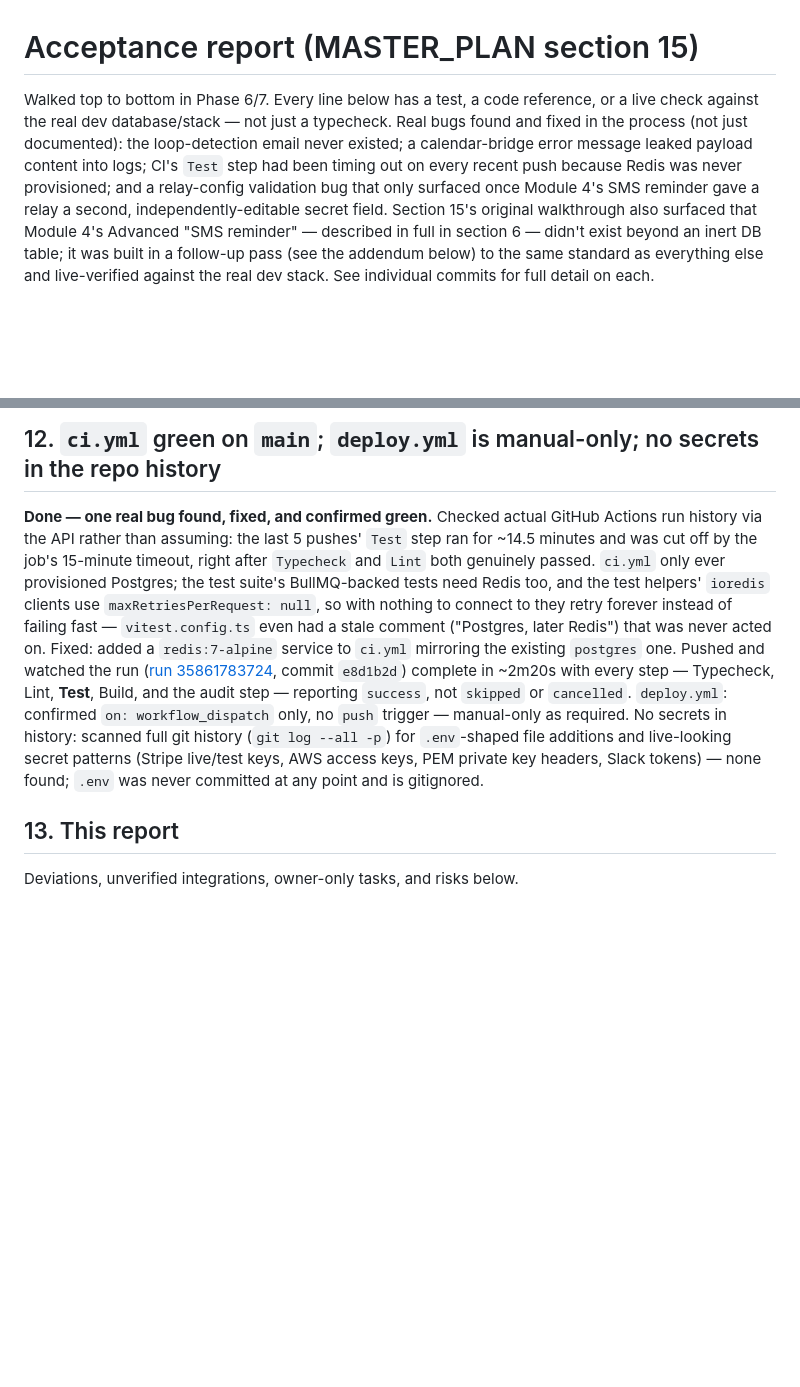
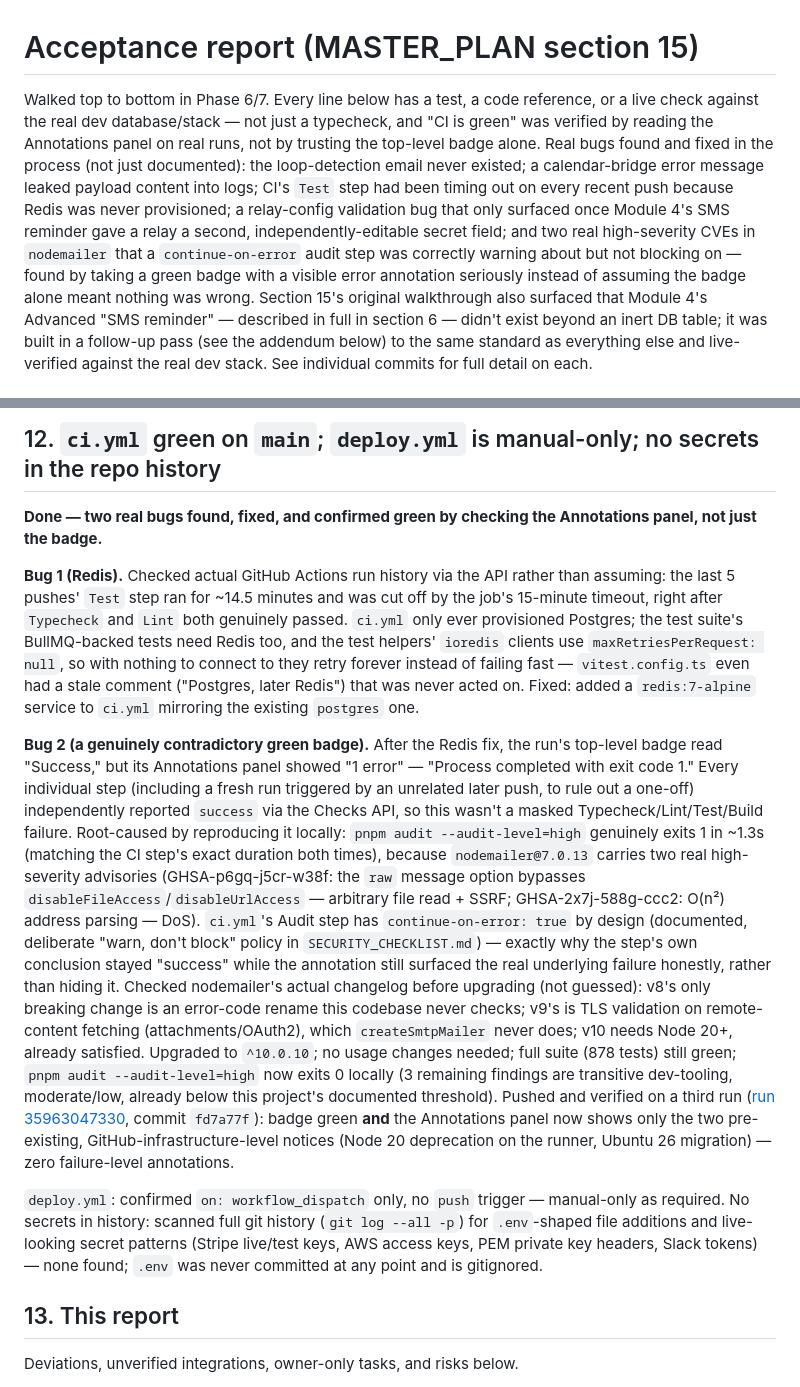
Before and after one commit to alaszi/SmartRelay, a Markdown page: docs/ACCEPTANCE_REPORT.md, 2 parts joined by grey strips. Drawn GitHub-style; blank space fills up the shorter version.

Commit message:
docs: document the CI badge/annotation contradiction and its real fix
Explains both bugs found while verifying "ci.yml green" properly: the Redis
timeout (previously documented) and a second one found by reading the
Annotations panel instead of trusting a green badge — pnpm audit correctly
flagging 2 real high-severity nodemailer CVEs behind a deliberate
continue-on-error step. Confirmed clean on a real run by checking annotations
directly, not the badge alone.

```diff
--- a/docs/ACCEPTANCE_REPORT.md
+++ b/docs/ACCEPTANCE_REPORT.md
@@ -1,11 +1,15 @@
 # Acceptance report (MASTER_PLAN section 15)
 
 Walked top to bottom in Phase 6/7. Every line below has a test, a code reference, or a live check
-against the real dev database/stack — not just a typecheck. Real bugs found and fixed in the
-process (not just documented): the loop-detection email never existed; a calendar-bridge error
-message leaked payload content into logs; CI's `Test` step had been timing out on every recent push
-because Redis was never provisioned; and a relay-config validation bug that only surfaced once
-Module 4's SMS reminder gave a relay a second, independently-editable secret field. Section 15's
+against the real dev database/stack — not just a typecheck, and "CI is green" was verified by
+reading the Annotations panel on real runs, not by trusting the top-level badge alone. Real bugs
+found and fixed in the process (not just documented): the loop-detection email never existed; a
+calendar-bridge error message leaked payload content into logs; CI's `Test` step had been timing
+out on every recent push because Redis was never provisioned; a relay-config validation bug that
+only surfaced once Module 4's SMS reminder gave a relay a second, independently-editable secret
+field; and two real high-severity CVEs in `nodemailer` that a `continue-on-error` audit step was
+correctly warning about but not blocking on — found by taking a green badge with a visible error
+annotation seriously instead of assuming the badge alone meant nothing was wrong. Section 15's
 original walkthrough also surfaced that Module 4's Advanced "SMS reminder" — described in full in
 section 6 — didn't exist beyond an inert DB table; it was built in a follow-up pass (see the
 addendum below) to the same standard as everything else and live-verified against the real dev
@@ -155,21 +159,44 @@ live in Phase 5 (prior session) and re-confirmed passing in every full-suite run
 
 ## 12. `ci.yml` green on `main`; `deploy.yml` is manual-only; no secrets in the repo history
 
-**Done — one real bug found, fixed, and confirmed green.** Checked actual GitHub Actions run
-history via the API rather than assuming: the last 5 pushes' `Test` step ran for ~14.5 minutes and
-was cut off by the job's 15-minute timeout, right after `Typecheck` and `Lint` both genuinely
-passed. `ci.yml` only ever provisioned Postgres; the test suite's BullMQ-backed tests need Redis
-too, and the test helpers' `ioredis` clients use `maxRetriesPerRequest: null`, so with nothing to
-connect to they retry forever instead of failing fast — `vitest.config.ts` even had a stale comment
-("Postgres, later Redis") that was never acted on. Fixed: added a `redis:7-alpine` service to
-`ci.yml` mirroring the existing `postgres` one. Pushed and watched the run
-([run 35861783724](https://github.com/alaszi/SmartRelay/actions/runs/35861783724), commit `e8d1b2d`)
-complete in ~2m20s with every step — Typecheck, Lint, **Test**, Build, and the audit step — reporting
-`success`, not `skipped` or `cancelled`. `deploy.yml`: confirmed `on: workflow_dispatch` only, no
-`push` trigger — manual-only as required. No secrets in history: scanned full git history (`git log
---all -p`) for `.env`-shaped file additions and live-looking secret patterns (Stripe live/test keys,
-AWS access keys, PEM private key headers, Slack tokens) — none found; `.env` was never committed at
-any point and is gitignored.
+**Done — two real bugs found, fixed, and confirmed green by checking the Annotations panel, not
+just the badge.**
+
+**Bug 1 (Redis).** Checked actual GitHub Actions run history via the API rather than assuming: the
+last 5 pushes' `Test` step ran for ~14.5 minutes and was cut off by the job's 15-minute timeout,
+right after `Typecheck` and `Lint` both genuinely passed. `ci.yml` only ever provisioned Postgres;
+the test suite's BullMQ-backed tests need Redis too, and the test helpers' `ioredis` clients use
+`maxRetriesPerRequest: null`, so with nothing to connect to they retry forever instead of failing
+fast — `vitest.config.ts` even had a stale comment ("Postgres, later Redis") that was never acted
+on. Fixed: added a `redis:7-alpine` service to `ci.yml` mirroring the existing `postgres` one.
+
+**Bug 2 (a genuinely contradictory green badge).** After the Redis fix, the run's top-level badge
+read "Success," but its Annotations panel showed "1 error" — "Process completed with exit code 1."
+Every individual step (including a fresh run triggered by an unrelated later push, to rule out a
+one-off) independently reported `success` via the Checks API, so this wasn't a masked
+Typecheck/Lint/Test/Build failure. Root-caused by reproducing it locally: `pnpm audit
+--audit-level=high` genuinely exits 1 in ~1.3s (matching the CI step's exact duration both times),
+because `nodemailer@7.0.13` carries two real high-severity advisories (GHSA-p6gq-j5cr-w38f: the
+`raw` message option bypasses `disableFileAccess`/`disableUrlAccess` — arbitrary file read + SSRF;
+GHSA-2x7j-588g-ccc2: O(n²) address parsing — DoS). `ci.yml`'s Audit step has `continue-on-error:
+true` by design (documented, deliberate "warn, don't block" policy in `SECURITY_CHECKLIST.md`) —
+exactly why the step's own conclusion stayed "success" while the annotation still surfaced the real
+underlying failure honestly, rather than hiding it. Checked nodemailer's actual changelog before
+upgrading (not guessed): v8's only breaking change is an error-code rename this codebase never
+checks; v9's is TLS validation on remote-content fetching (attachments/OAuth2), which
+`createSmtpMailer` never does; v10 needs Node 20+, already satisfied. Upgraded to `^10.0.10`; no
+usage changes needed; full suite (878 tests) still green; `pnpm audit --audit-level=high` now exits
+0 locally (3 remaining findings are transitive dev-tooling, moderate/low, already below this
+project's documented threshold). Pushed and verified on a third run
+([run 35963047330](https://github.com/alaszi/SmartRelay/actions/runs/35963047330), commit
+`fd7a77f`): badge green **and** the Annotations panel now shows only the two pre-existing,
+GitHub-infrastructure-level notices (Node 20 deprecation on the runner, Ubuntu 26 migration) —
+zero failure-level annotations.
+
+`deploy.yml`: confirmed `on: workflow_dispatch` only, no `push` trigger — manual-only as required.
+No secrets in history: scanned full git history (`git log --all -p`) for `.env`-shaped file
+additions and live-looking secret patterns (Stripe live/test keys, AWS access keys, PEM private key
+headers, Slack tokens) — none found; `.env` was never committed at any point and is gitignored.
 
 ## 13. This report
 
```
Also changed, not shown: MASTER_PLAN.md (+1 -1 lines).
